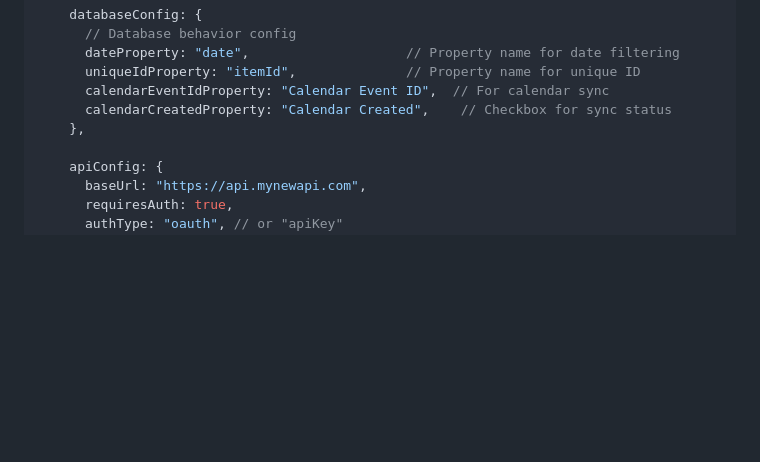
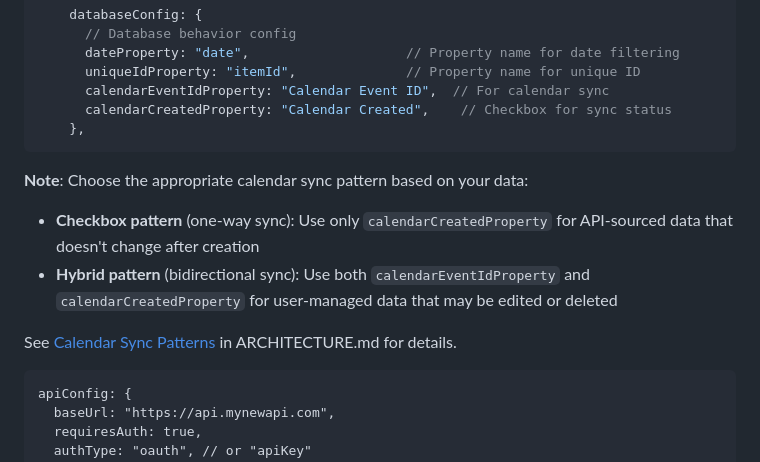
Before and after one commit to jonbrick/brickbot, a Markdown page: docs/GUIDES.md, the part around the change. Drawn GitHub-style; blank space fills up the shorter version.

````diff
--- a/docs/GUIDES.md
+++ b/docs/GUIDES.md
@@ -54,6 +54,13 @@ INTEGRATIONS: {
       calendarEventIdProperty: "Calendar Event ID",  // For calendar sync
       calendarCreatedProperty: "Calendar Created",    // Checkbox for sync status
     },
+```
+
+**Note**: Choose the appropriate calendar sync pattern based on your data:
+- **Checkbox pattern** (one-way sync): Use only `calendarCreatedProperty` for API-sourced data that doesn't change after creation
+- **Hybrid pattern** (bidirectional sync): Use both `calendarEventIdProperty` and `calendarCreatedProperty` for user-managed data that may be edited or deleted
+
+See [Calendar Sync Patterns](ARCHITECTURE.md#calendar-sync-patterns) in ARCHITECTURE.md for details.
 
     apiConfig: {
       baseUrl: "https://api.mynewapi.com",
````
Also changed, not shown: docs/ARCHITECTURE.md (+41 -0 lines).
